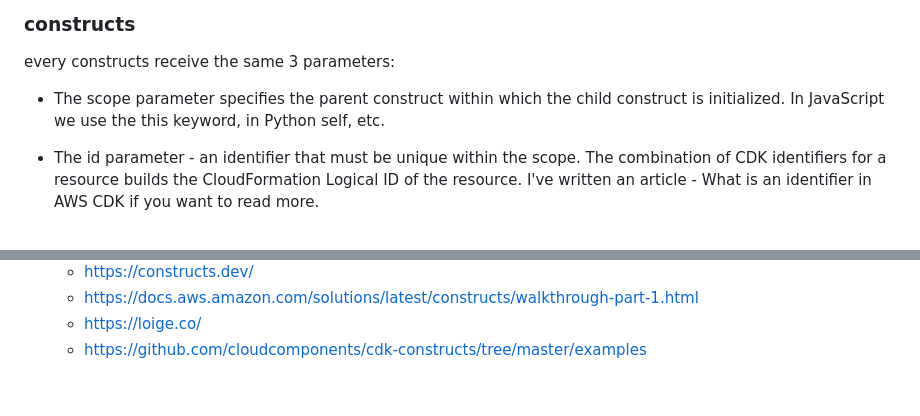
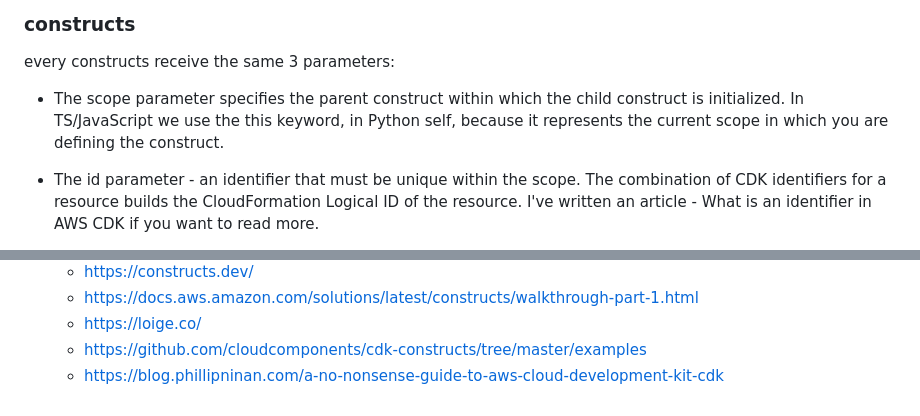
Before and after one commit to arunksingh16/aws-cdk-examples, a Markdown page: README.md, 2 parts joined by grey strips. Rendered like a GitHub page.

```diff
--- a/README.md
+++ b/README.md
@@ -27,7 +27,7 @@ We also extracted the constructs programming model into a separate library, call
 
 every constructs receive the same 3 parameters:
 
-- The scope parameter specifies the parent construct within which the child construct is initialized. In JavaScript we use the this keyword, in Python self, etc.
+- The scope parameter specifies the parent construct within which the child construct is initialized. In TS/JavaScript we use the this keyword, in Python self, because it represents the current scope in which you are defining the construct.
 
 - The id parameter - an identifier that must be unique within the scope. The combination of CDK identifiers for a resource builds the CloudFormation Logical ID of the resource. I've written an article - What is an identifier in AWS CDK if you want to read more.
 
@@ -107,3 +107,4 @@ cdk synth --context key1=value1 --context key2=value2 MyStack
   - https://docs.aws.amazon.com/solutions/latest/constructs/walkthrough-part-1.html
   - https://loige.co/
   - https://github.com/cloudcomponents/cdk-constructs/tree/master/examples
+  - https://blog.phillipninan.com/a-no-nonsense-guide-to-aws-cloud-development-kit-cdk
```
